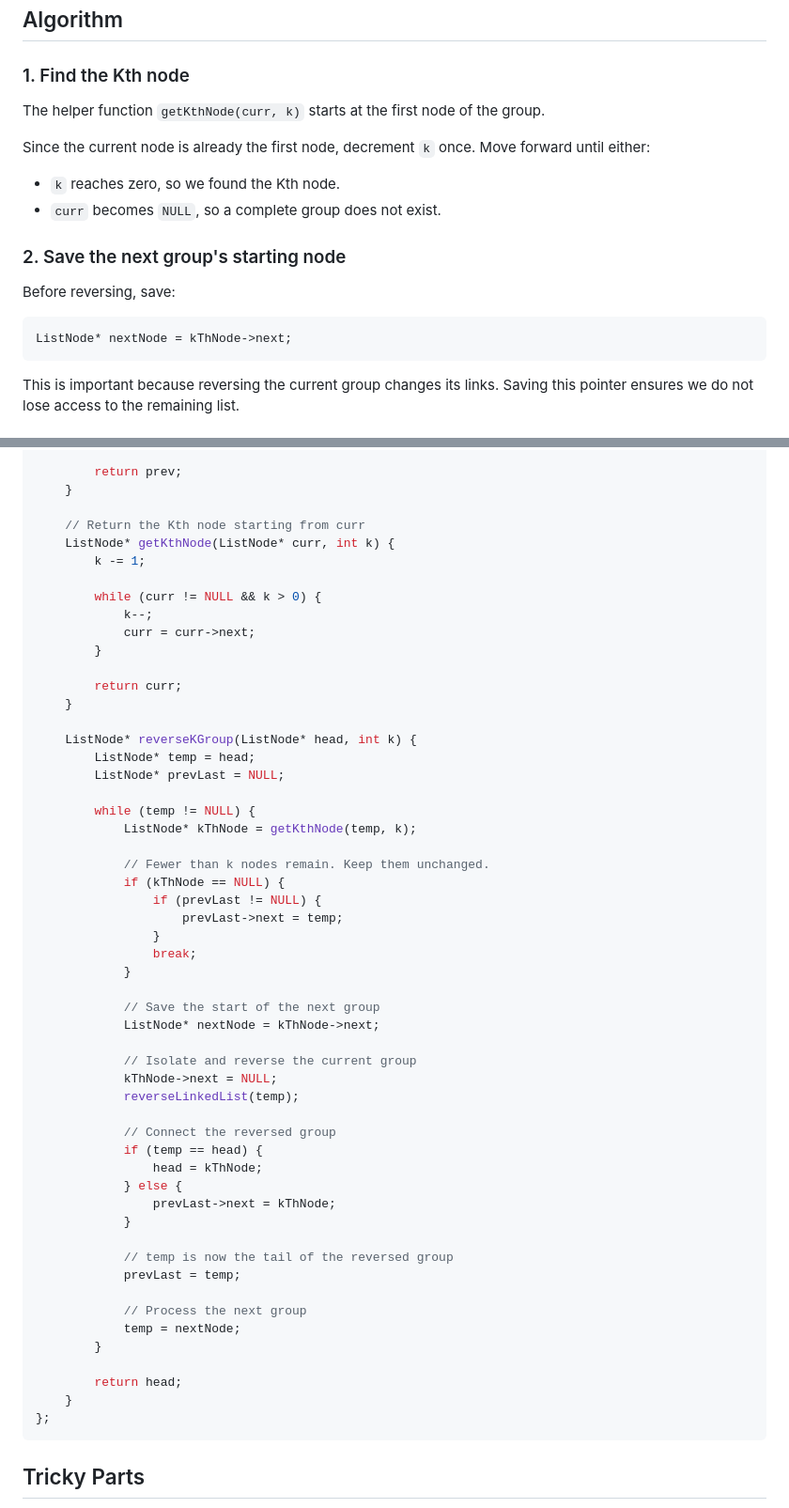
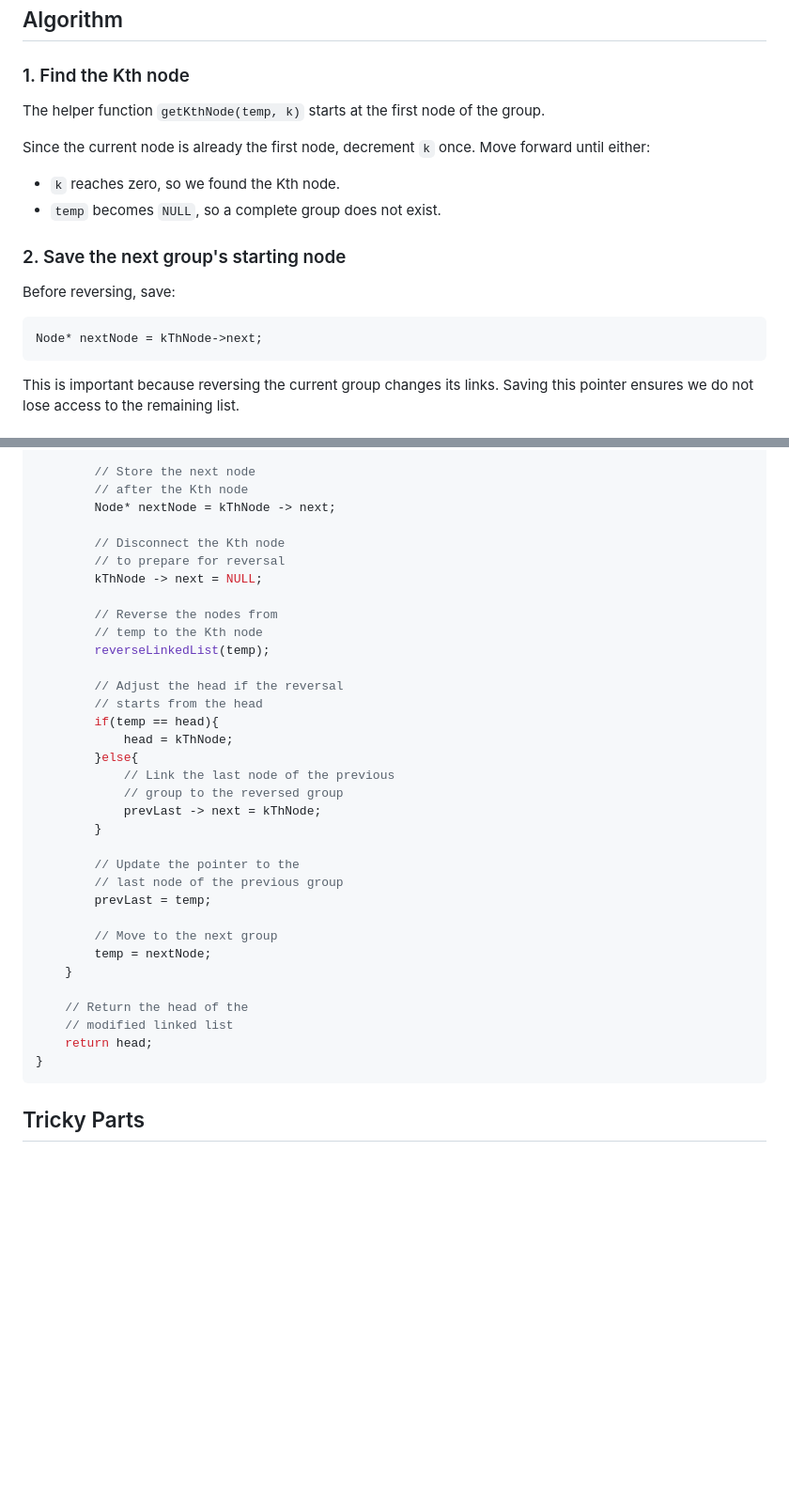
Before and after one commit to dsajournal/dsa-journal, a Markdown page: notes/Reverse_Nodes_in_K_Group.md, 2 parts joined by grey strips. Shown at 94% size. Drawn GitHub-style; blank space fills up the shorter version.

Commit message:
Update K group reversal notes with full code comments

````diff
--- a/notes/Reverse_Nodes_in_K_Group.md
+++ b/notes/Reverse_Nodes_in_K_Group.md
@@ -53,19 +53,19 @@ The Kth node becomes the new head of the reversed group.
 
 ### 1. Find the Kth node
 
-The helper function `getKthNode(curr, k)` starts at the first node of the group.
+The helper function `getKthNode(temp, k)` starts at the first node of the group.
 
 Since the current node is already the first node, decrement `k` once. Move forward until either:
 
 - `k` reaches zero, so we found the Kth node.
-- `curr` becomes `NULL`, so a complete group does not exist.
+- `temp` becomes `NULL`, so a complete group does not exist.
 
 ### 2. Save the next group's starting node
 
 Before reversing, save:
 
 ```cpp
-ListNode* nextNode = kThNode->next;
+Node* nextNode = kThNode->next;
 ```
 
 This is important because reversing the current group changes its links. Saving this pointer ensures we do not lose access to the remaining list.
@@ -172,59 +252,39 @@ public:
         }
 
-        return prev;
+        // Store the next node
+        // after the Kth node
+        Node* nextNode = kThNode -> next;
+
+        // Disconnect the Kth node
+        // to prepare for reversal
+        kThNode -> next = NULL;
+
+        // Reverse the nodes from
+        // temp to the Kth node
+        reverseLinkedList(temp);
+
+        // Adjust the head if the reversal
+        // starts from the head
+        if(temp == head){
+            head = kThNode;
+        }else{
+            // Link the last node of the previous
+            // group to the reversed group
+            prevLast -> next = kThNode;
+        }
+
+        // Update the pointer to the
+        // last node of the previous group
+        prevLast = temp;
+
+        // Move to the next group
+        temp = nextNode;
     }
 
-    // Return the Kth node starting from curr
-    ListNode* getKthNode(ListNode* curr, int k) {
-        k -= 1;
-
-        while (curr != NULL && k > 0) {
-            k--;
-            curr = curr->next;
-        }
-
-        return curr;
-    }
-
-    ListNode* reverseKGroup(ListNode* head, int k) {
-        ListNode* temp = head;
-        ListNode* prevLast = NULL;
-
-        while (temp != NULL) {
-            ListNode* kThNode = getKthNode(temp, k);
-
-            // Fewer than k nodes remain. Keep them unchanged.
-            if (kThNode == NULL) {
-                if (prevLast != NULL) {
-                    prevLast->next = temp;
-                }
-                break;
-            }
-
-            // Save the start of the next group
-            ListNode* nextNode = kThNode->next;
-
-            // Isolate and reverse the current group
-            kThNode->next = NULL;
-            reverseLinkedList(temp);
-
-            // Connect the reversed group
-            if (temp == head) {
-                head = kThNode;
-            } else {
-                prevLast->next = kThNode;
-            }
-
-            // temp is now the tail of the reversed group
-            prevLast = temp;
-
-            // Process the next group
-            temp = nextNode;
-        }
-
-        return head;
-    }
-};
+    // Return the head of the
+    // modified linked list
+    return head;
+}
 ```
 
 ## Tricky Parts
````
Also changed, not shown: other parts of notes/Reverse_Nodes_in_K_Group.md (+92 -12 lines).
